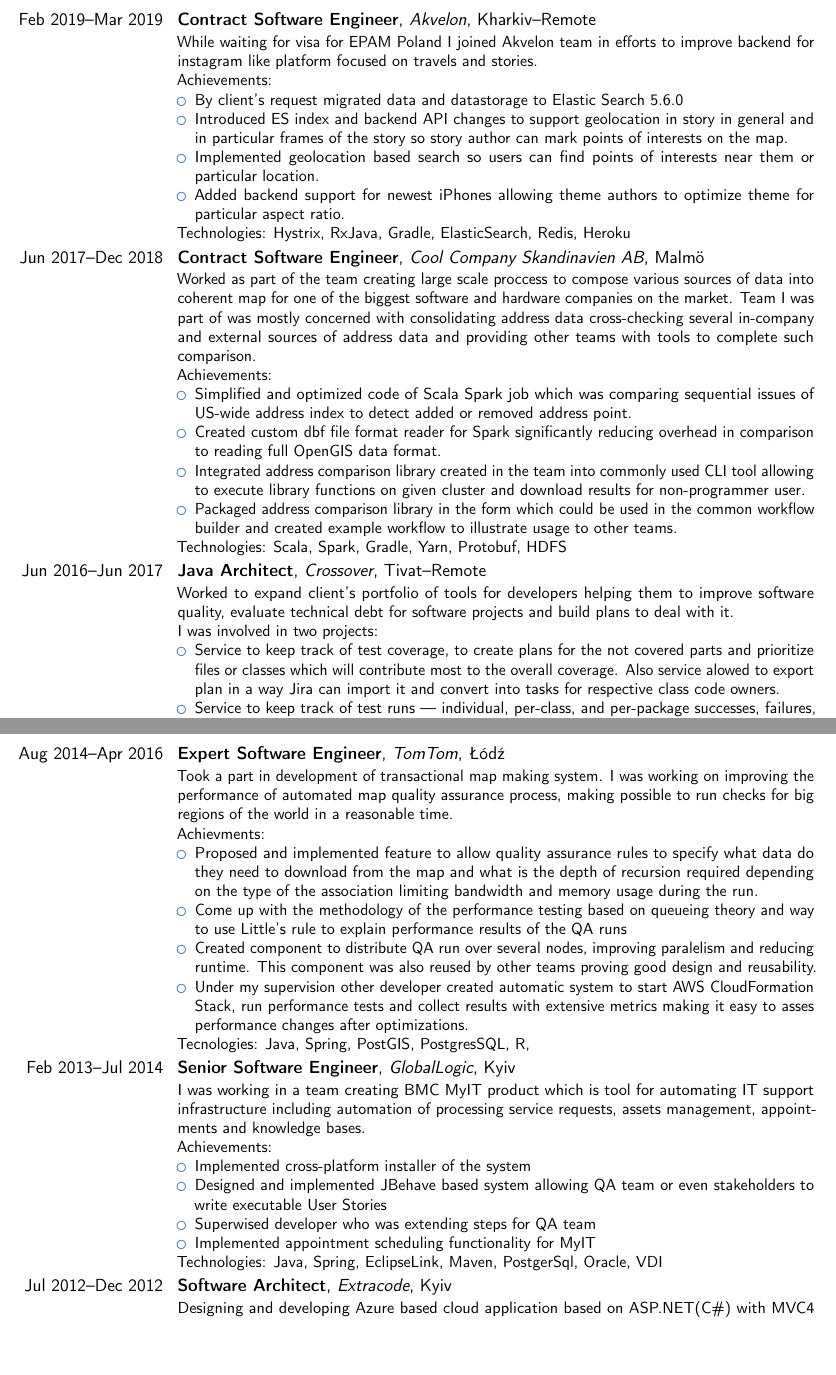
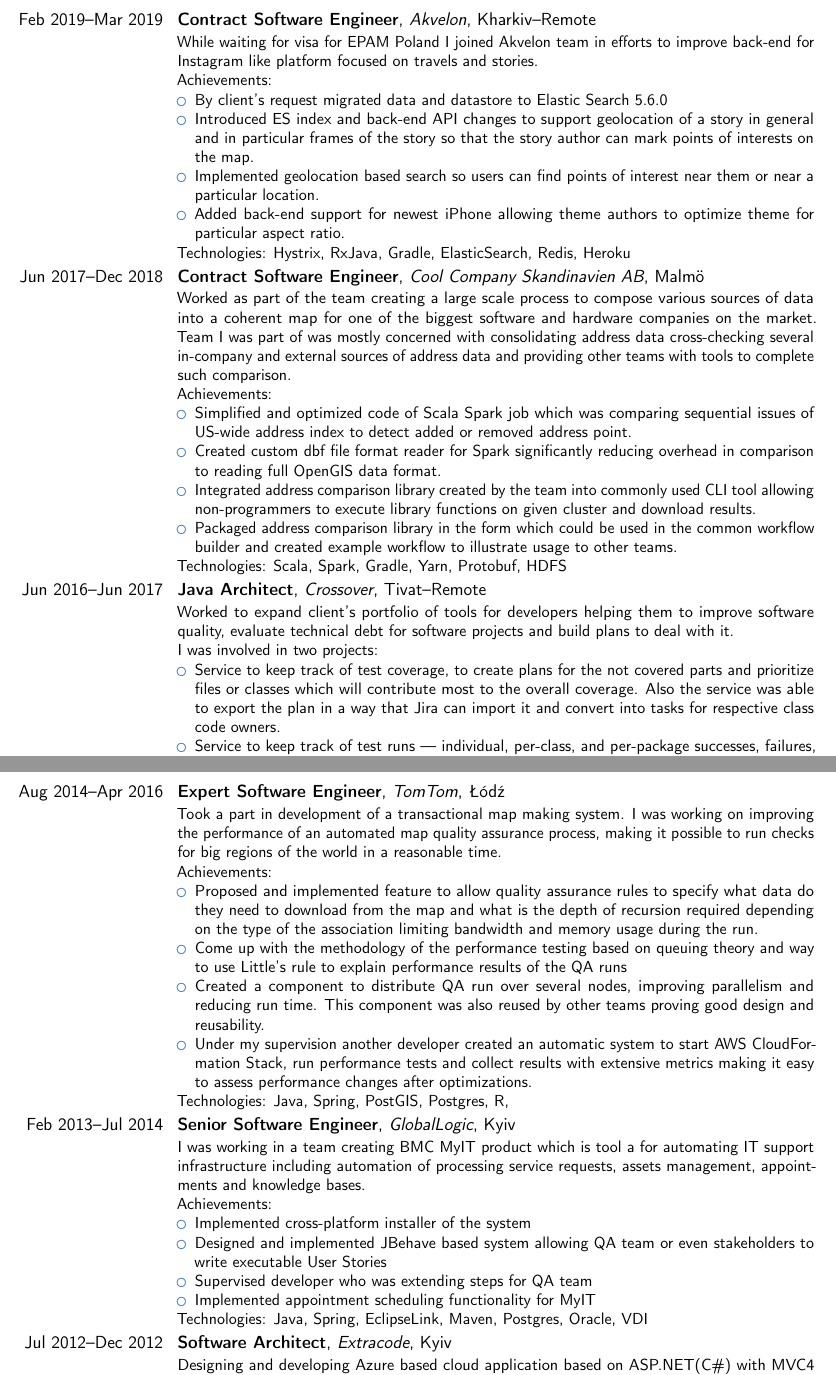
Before and after one commit to tinedel/cv, a LaTeX CV (cv.tex): two parts of pages 2 and 3 of 4, joined at a grey line, cut so that both start at the same text, the shorter picture padded with empty space. Compiled offline with pdfLaTeX.

Commit message:
typos, spelling and grammar fixes

```diff
--- a/cv.tex
+++ b/cv.tex
@@ -57,24 +57,24 @@
 }
 
 \cventry{Feb 2019--Mar 2019}{Contract Software Engineer}{Akvelon}{Kharkiv--Remote}{}{
-  While waiting for visa for EPAM Poland I joined Akvelon team in efforts to improve backend for instagram like platform focused on travels and stories.\newline{}%
+  While waiting for visa for EPAM Poland I joined Akvelon team in efforts to improve back-end for Instagram like platform focused on travels and stories.\newline{}%
   Achievements:
   \begin{itemize}
-  \item By client's request migrated data and datastorage to Elastic Search 5.6.0
-  \item Introduced ES index and backend API changes to support geolocation in story in general and in particular frames of the story so story author can mark points of interests on the map.
-  \item Implemented geolocation based search so users can find points of interests near them or particular location.
-  \item Added backend support for newest iPhones allowing theme authors to optimize theme for particular aspect ratio.
+  \item By client's request migrated data and datastore to Elastic Search 5.6.0
+  \item Introduced ES index and back-end API changes to support geolocation of a story in general and in particular frames of the story so that the story author can mark points of interests on the map.
+  \item Implemented geolocation based search so users can find points of interest near them or near a particular location.
+  \item Added back-end support for newest iPhone allowing theme authors to optimize theme for particular aspect ratio.
   \end{itemize}
   Technologies: Hystrix, RxJava, Gradle, ElasticSearch, Redis, Heroku
 }
 
 \cventry{Jun 2017--Dec 2018}{Contract Software Engineer}{Cool Company Skandinavien AB}{Malm\"o}{}{
-  Worked as part of the team creating large scale proccess to compose various sources of data into coherent map for one of the biggest software and hardware companies on the market. Team I was part of was mostly concerned with consolidating address data cross-checking several in-company and external sources of address data and providing other teams with tools to complete such comparison.\newline{}%
+  Worked as part of the team creating a large scale process to compose various sources of data into a coherent map for one of the biggest software and hardware companies on the market. Team I was part of was mostly concerned with consolidating address data cross-checking several in-company and external sources of address data and providing other teams with tools to complete such comparison.\newline{}%
   Achievements:%
   \begin{itemize}
   \item Simplified and optimized code of Scala Spark job which was comparing sequential issues of US-wide address index to detect added or removed address point.
   \item Created custom dbf file format reader for Spark significantly reducing overhead in comparison to reading full OpenGIS data format.
-  \item Integrated address comparison library created in the team into commonly used CLI tool allowing to execute library functions on given cluster and download results for non-programmer user.
+  \item Integrated address comparison library created by the team into commonly used CLI tool allowing non-programmers to execute library functions on given cluster and download results.
   \item Packaged address comparison library in the form which could be used in the common workflow builder and created example workflow to illustrate usage to other teams.
   \end{itemize}
   Technologies: Scala, Spark, Gradle, Yarn, Protobuf, HDFS
@@ -84,46 +84,46 @@
   Worked to expand client's portfolio of tools for developers helping them to improve software quality, evaluate technical debt for software projects and build plans to deal with it.\newline{}%
   I was involved in two projects:
   \begin{itemize}
-  \item Service to keep track of test coverage, to create plans for the not covered parts and prioritize files or classes which will contribute most to the overall coverage. Also service alowed to export plan in a way Jira can import it and convert into tasks for respective class code owners.
+  \item Service to keep track of test coverage, to create plans for the not covered parts and prioritize files or classes which will contribute most to the overall coverage. Also the service was able to export the plan in a way that Jira can import it and convert into tasks for respective class code owners.
   \item Service to keep track of test runs --- individual, per-class, and per-package successes, failures, run times, and other details.
   \end{itemize}
-  Achievments:%
+  Achievements:%
   \begin{itemize}
   \item Received project from other team and make it pass SDLC quality gates making quality predictable and stable
     \begin{itemize}
     \item On Commit CI/CD
-    \item Database changes stored in repository as alchemy changesets
+    \item Database changes stored in repository as alchemy change-sets
     \item Test coverage checks as part of CI/CD pipeline
     \end{itemize}
   \item Migrated project from Amazon Elastic Beanstalk to docker swarm
   \item Implemented docker-compose based automatic tests in Java TestNG runnable from gradle as part of CI/CD
   \end{itemize}
-  Tecnologies: Java, Spring, JMS, Docker, Gradle, Python, AngularJS, AWS, Amazon Beanstalk, Amazon RDS, Amazon S3, Amazon SQS
+  Technologies: Java, Spring, JMS, Docker, Gradle, Python, AngularJS, AWS, Amazon Beanstalk, Amazon RDS, Amazon S3, Amazon SQS
 }
 
 \cventry{Aug 2014--Apr 2016}{Expert Software Engineer}{TomTom}{\L\'od\'z}{}{
-  Took a part in development of transactional map making system.
-  I was working on improving the performance of automated map quality assurance process, making possible to run checks for big regions of the world in a reasonable time.\newline{}%
-  Achievments:%
+  Took a part in development of a transactional map making system.
+  I was working on improving the performance of an automated map quality assurance process, making it possible to run checks for big regions of the world in a reasonable time.\newline{}%
+  Achievements:%
   \begin{itemize}
   \item Proposed and implemented feature to allow quality assurance rules to specify what data do they need to download from the map and what is the depth of recursion required depending on the type of the association limiting bandwidth and memory usage during the run.
-  \item Come up with the methodology of the performance testing based on queueing theory and way to use Little's rule to explain performance results of the QA runs
-  \item Created component to distribute QA run over several nodes, improving paralelism and reducing runtime. This component was also reused by other teams proving good design and reusability.
-  \item Under my supervision other developer created automatic system to start AWS CloudFormation Stack, run performance tests and collect results with extensive metrics making it easy to asses performance changes after optimizations.
+  \item Come up with the methodology of the performance testing based on queuing theory and way to use Little's rule to explain performance results of the QA runs
+  \item Created a component to distribute QA run over several nodes, improving parallelism and reducing run time. This component was also reused by other teams proving good design and reusability.
+  \item Under my supervision another developer created an automatic system to start AWS CloudFormation Stack, run performance tests and collect results with extensive metrics making it easy to assess performance changes after optimizations.
   \end{itemize}
-  Tecnologies: Java, Spring, PostGIS, PostgresSQL, R,
+  Technologies: Java, Spring, PostGIS, Postgres, R,
 }
 
 \cventry{Feb 2013--Jul 2014}{Senior Software Engineer}{GlobalLogic}{Kyiv}{}{
-  I was working in a team creating BMC MyIT product which is tool for automating IT support infrastructure including automation of processing service requests, assets management, appointments and knowledge bases.\newline{}%
+  I was working in a team creating BMC MyIT product which is tool a for automating IT support infrastructure including automation of processing service requests, assets management, appointments and knowledge bases.\newline{}%
   Achievements:%
   \begin{itemize}
   \item Implemented cross-platform installer of the system
   \item Designed and implemented JBehave based system allowing QA team or even stakeholders to write executable User Stories
-  \item Superwised developer who was extending steps for QA team
+  \item Supervised developer who was extending steps for QA team
   \item Implemented appointment scheduling functionality for MyIT
   \end{itemize}
-  Technologies: Java, Spring, EclipseLink, Maven, PostgerSql, Oracle, VDI
+  Technologies: Java, Spring, EclipseLink, Maven, Postgres, Oracle, VDI
 }
 
 \cventry{Jul 2012--Dec 2012}{Software Architect}{Extracode}{Kyiv}{}{
```
Also changed, not shown: cv.tex (42 more changed lines).
